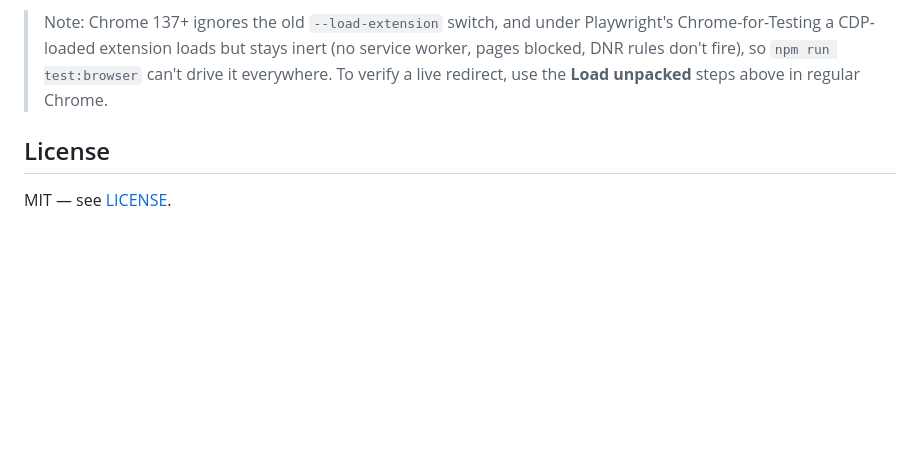
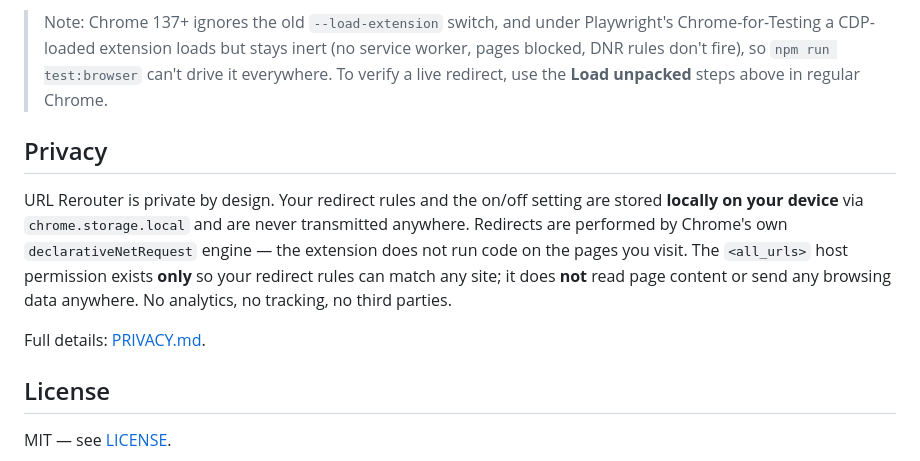
Before and after one commit to wizdes/Reroute, a Markdown page: README.md, the part around the change. GitHub-like rendering; blank space fills up the shorter version.

```diff
--- a/README.md
+++ b/README.md
@@ -73,6 +73,17 @@ Tests:
 > blocked, DNR rules don't fire), so `npm run test:browser` can't drive it everywhere. To
 > verify a live redirect, use the **Load unpacked** steps above in regular Chrome.
 
+## Privacy
+
+URL Rerouter is private by design. Your redirect rules and the on/off setting are stored
+**locally on your device** via `chrome.storage.local` and are never transmitted anywhere.
+Redirects are performed by Chrome's own `declarativeNetRequest` engine — the extension does
+not run code on the pages you visit. The `<all_urls>` host permission exists **only** so your
+redirect rules can match any site; it does **not** read page content or send any browsing data
+anywhere. No analytics, no tracking, no third parties.
+
+Full details: [PRIVACY.md](PRIVACY.md).
+
 ## License
 
 MIT — see [LICENSE](LICENSE).
```
Also changed, not shown: PRIVACY.md (added, +53 -0 lines), store-assets/LISTING.md (added, +122 -0 lines).
